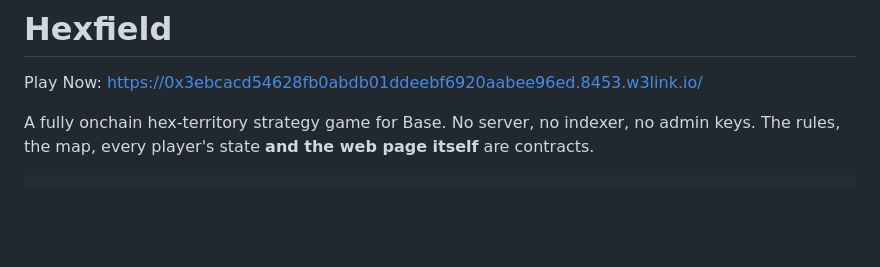
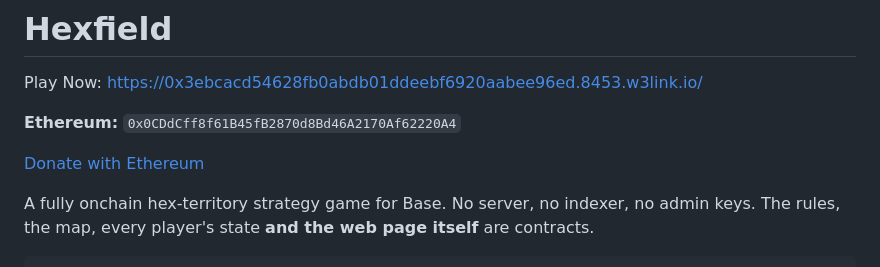
Before and after one commit to edoggy777/hexfield, a Markdown page: README.md, the part around the change. Drawn GitHub-style; blank space fills up the shorter version.

Commit message:
Add Ethereum donation address to README

```diff
--- a/README.md
+++ b/README.md
@@ -1,6 +1,10 @@
 # Hexfield
 
 Play Now: https://0x3ebcacd54628fb0abdb01ddeebf6920aabee96ed.8453.w3link.io/
+
+**Ethereum:** `0x0CDdCff8f61B45fB2870d8Bd46A2170Af62220A4`
+
+[Donate with Ethereum](Eth:0x0CDdCff8f61B45fB2870d8Bd46A2170Af62220A4)
 
 A fully onchain hex-territory strategy game for Base. No server, no indexer, no admin keys.
 The rules, the map, every player's state **and the web page itself** are contracts.
```
